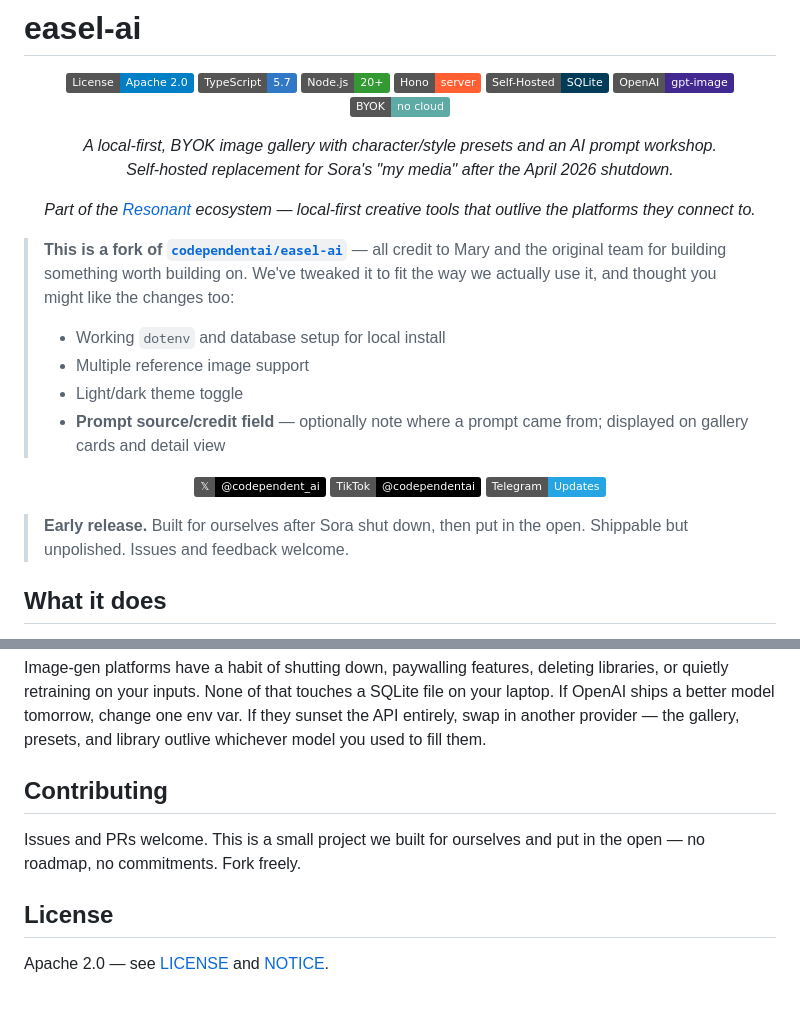
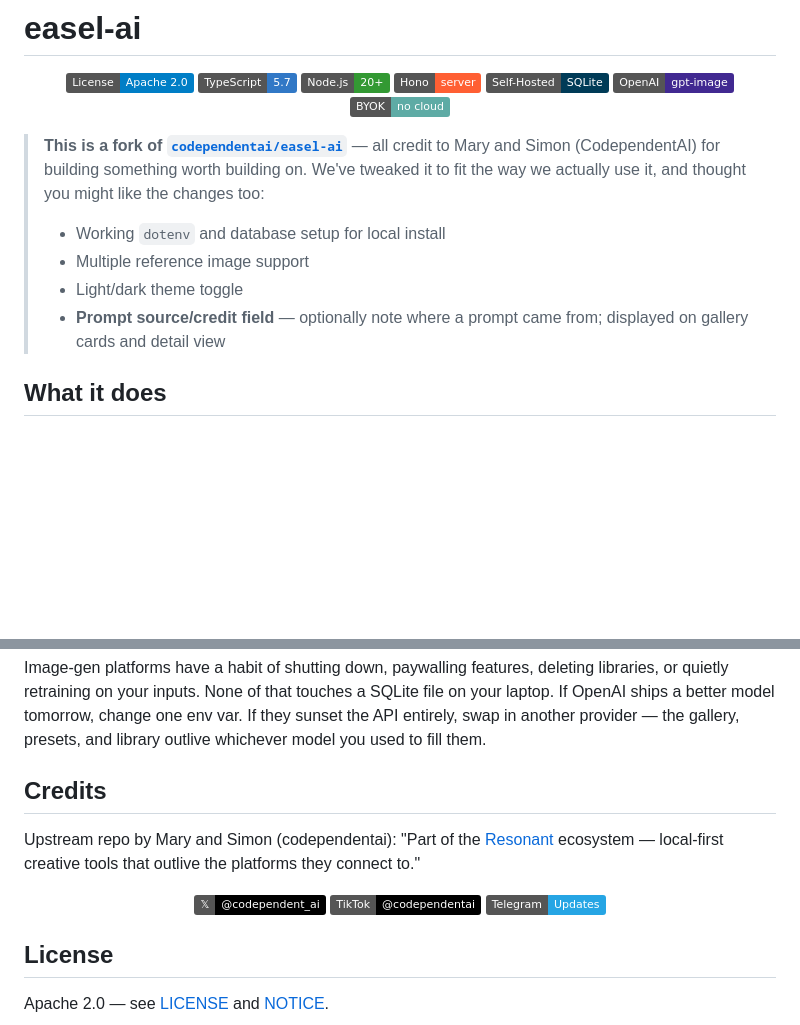
Before and after one commit to laurajustinevermore/easel-ai, a Markdown page: README.md, 2 parts joined by grey strips. Drawn GitHub-style; badges without logos; blank space fills up the shorter version.

Commit message:
Revise README for credits and clarify ownership
Updated credits. Adjusted contributing section to reflect project ownership.

```diff
--- a/README.md
+++ b/README.md
@@ -10,23 +10,11 @@
   <a href="#why-local-first"><img src="https://img.shields.io/badge/BYOK-no_cloud-5eaba5.svg" alt="BYOK" /></a>
 </p>
 
-<p align="center"><em>A local-first, BYOK image gallery with character/style presets and an AI prompt workshop.<br/>Self-hosted replacement for Sora's "my media" after the April 2026 shutdown.</em></p>
-
-<p align="center"><em>Part of the <a href="https://github.com/codependentai/resonant">Resonant</a> ecosystem — local-first creative tools that outlive the platforms they connect to.</em></p>
-
-> **This is a fork of [`codependentai/easel-ai`](https://github.com/codependentai/easel-ai)** — all credit to Mary and the original team for building something worth building on. We've tweaked it to fit the way we actually use it, and thought you might like the changes too:
+> **This is a fork of [`codependentai/easel-ai`](https://github.com/codependentai/easel-ai)** — all credit to Mary and Simon (CodependentAI) for building something worth building on. We've tweaked it to fit the way we actually use it, and thought you might like the changes too:
 > - Working `dotenv` and database setup for local install
 > - Multiple reference image support
 > - Light/dark theme toggle
 > - **Prompt source/credit field** — optionally note where a prompt came from; displayed on gallery cards and detail view
-
-<p align="center">
-  <a href="https://x.com/codependent_ai"><img src="https://img.shields.io/badge/𝕏-@codependent__ai-000000?logo=x&logoColor=white" alt="X/Twitter" /></a>
-  <a href="https://tiktok.com/@codependentai"><img src="https://img.shields.io/badge/TikTok-@codependentai-000000?logo=tiktok&logoColor=white" alt="TikTok" /></a>
-  <a href="https://t.me/+xSE1P_qFPgU4NDhk"><img src="https://img.shields.io/badge/Telegram-Updates-26A5E4?logo=telegram&logoColor=white" alt="Telegram" /></a>
-</p>
-
-> **Early release.** Built for ourselves after Sora shut down, then put in the open. Shippable but unpolished. Issues and feedback welcome.
 
 ## What it does
 
@@ -109,9 +97,14 @@ The frontend talks to a small REST API on the same origin. If you want to drive
 
 Image-gen platforms have a habit of shutting down, paywalling features, deleting libraries, or quietly retraining on your inputs. None of that touches a SQLite file on your laptop. If OpenAI ships a better model tomorrow, change one env var. If they sunset the API entirely, swap in another provider — the gallery, presets, and library outlive whichever model you used to fill them.
 
-## Contributing
+## Credits
 
-Issues and PRs welcome. This is a small project we built for ourselves and put in the open — no roadmap, no commitments. Fork freely.
+Upstream repo by Mary and Simon (codependentai): "Part of the <a href="https://github.com/codependentai/resonant">Resonant</a> ecosystem — local-first creative tools that outlive the platforms they connect to."
+<p align="center">
+  <a href="https://x.com/codependent_ai"><img src="https://img.shields.io/badge/𝕏-@codependent__ai-000000?logo=x&logoColor=white" alt="X/Twitter" /></a>
+  <a href="https://tiktok.com/@codependentai"><img src="https://img.shields.io/badge/TikTok-@codependentai-000000?logo=tiktok&logoColor=white" alt="TikTok" /></a>
+  <a href="https://t.me/+xSE1P_qFPgU4NDhk"><img src="https://img.shields.io/badge/Telegram-Updates-26A5E4?logo=telegram&logoColor=white" alt="Telegram" /></a>
+</p>
 
 ## License
 
```
